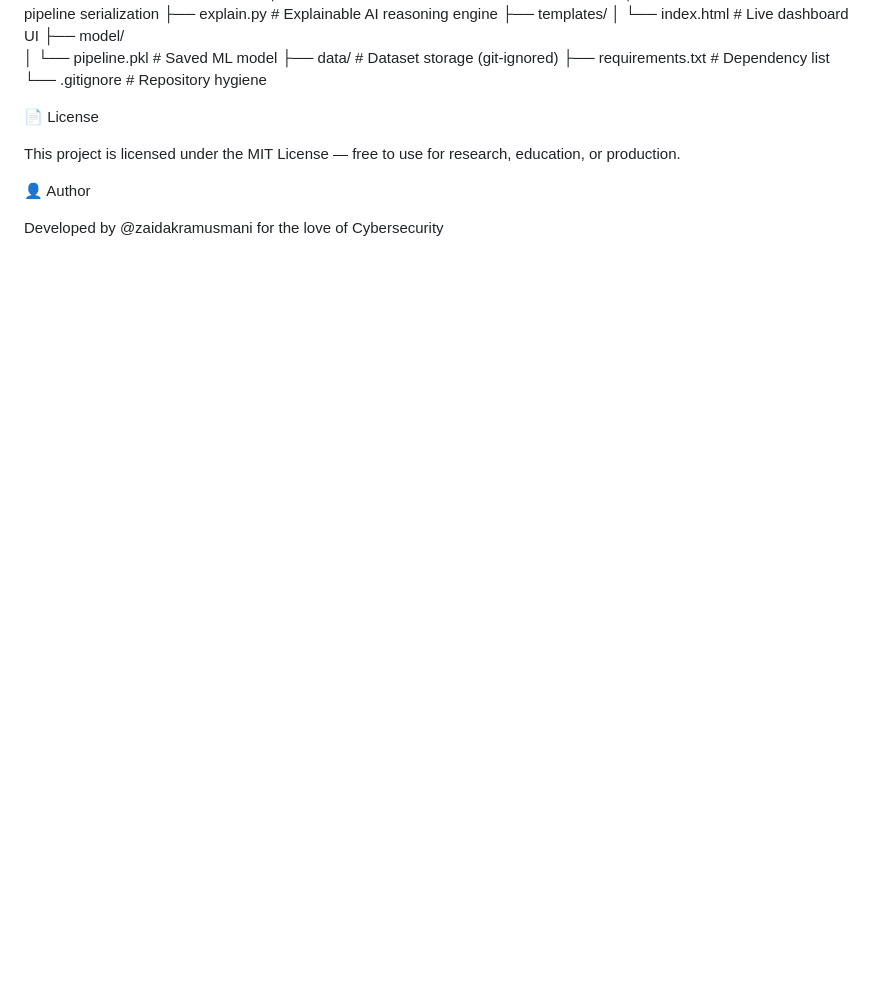
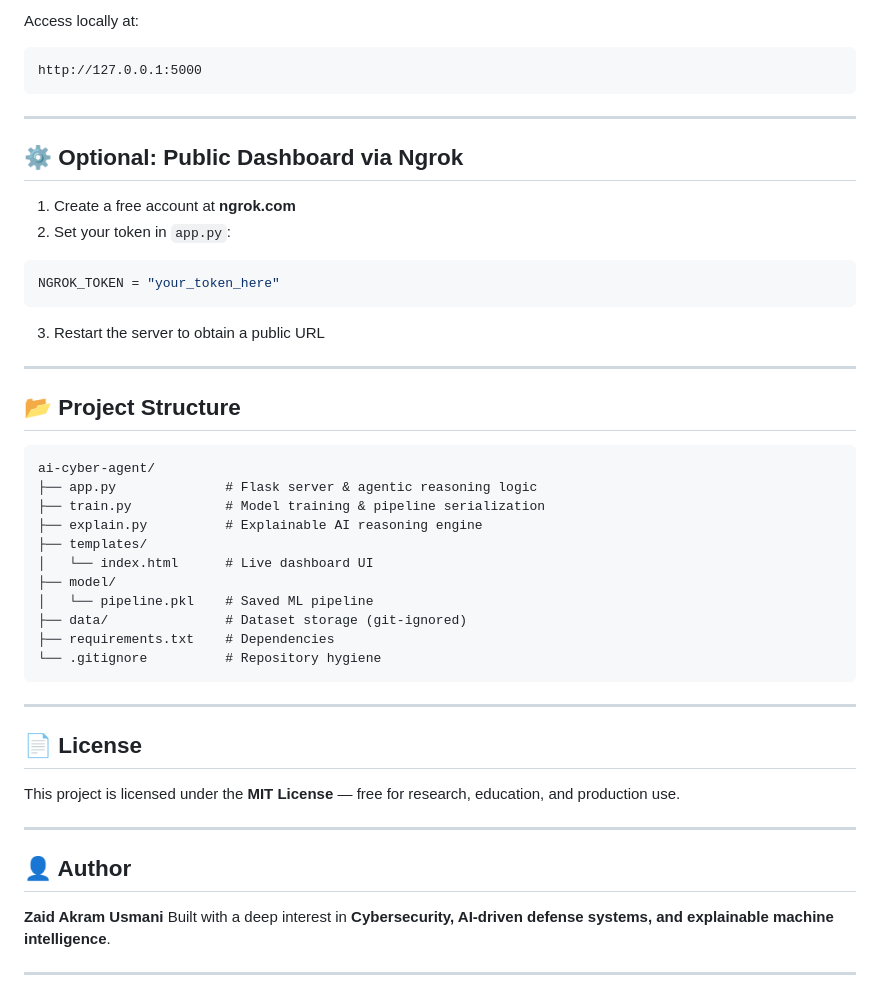
Before and after one commit to zaidakramusmani/Agentic-IDS-NSL-KDD, a Markdown page: README.md, the part around one of its changes. Drawn GitHub-style; blank space fills up the shorter version.

````diff
--- a/README.md
+++ b/README.md
@@ -125,3 +174,27 @@ Prioritizes Macro-averaged metrics over raw accuracy to reflect real-world IDS c
+Access locally at:
+
+```
+http://127.0.0.1:5000
+```
+
+---
+
+## ⚙️ Optional: Public Dashboard via Ngrok
+
+1. Create a free account at **ngrok.com**
+2. Set your token in `app.py`:
+
+```python
+NGROK_TOKEN = "your_token_here"
+```
+
+3. Restart the server to obtain a public URL
+
+---
+
+## 📂 Project Structure
+
+```
 ai-cyber-agent/
 ├── app.py              # Flask server & agentic reasoning logic
 ├── train.py            # Model training & pipeline serialization
@@ -129,15 +202,23 @@ ai-cyber-agent/
 ├── templates/
 │   └── index.html      # Live dashboard UI
 ├── model/
-│   └── pipeline.pkl    # Saved ML model
+│   └── pipeline.pkl    # Saved ML pipeline
 ├── data/               # Dataset storage (git-ignored)
-├── requirements.txt    # Dependency list
+├── requirements.txt    # Dependencies
 └── .gitignore          # Repository hygiene
+```
 
-📄 License
+---
 
-This project is licensed under the MIT License — free to use for research, education, or production.
+## 📄 License
 
-👤 Author
+This project is licensed under the **MIT License** — free for research, education, and production use.
 
-Developed by @zaidakramusmani for the love of Cybersecurity
+---
+
+## 👤 Author
+
+**Zaid Akram Usmani**
+Built with a deep interest in **Cybersecurity, AI-driven defense systems, and explainable machine intelligence**.
+
+---
````
Also changed, not shown: other parts of README.md (+123 -74 lines).
